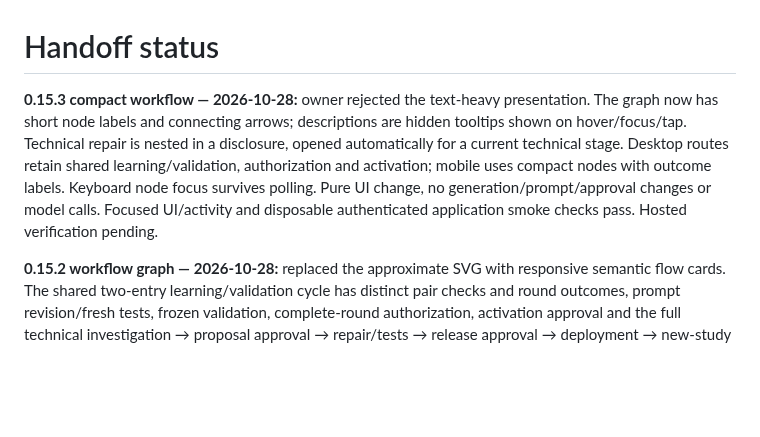
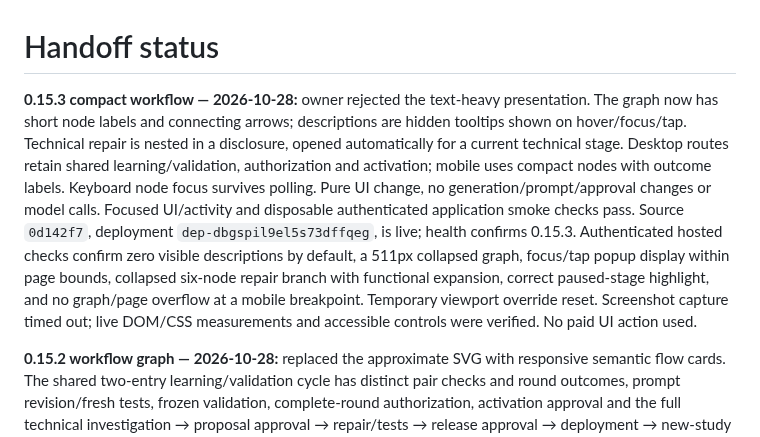
Before and after one commit to fryndlz/NCCE, a Markdown page: docs/HANDOFF_STATUS.md, the part around the change. Drawn GitHub-style; blank space fills up the shorter version.

Commit message:
Record compact graph and popup verification [skip render]

```diff
--- a/docs/HANDOFF_STATUS.md
+++ b/docs/HANDOFF_STATUS.md
@@ -1,6 +1,6 @@
 # Handoff status
 
-**0.15.3 compact workflow — 2026-10-28:** owner rejected the text-heavy presentation. The graph now has short node labels and connecting arrows; descriptions are hidden tooltips shown on hover/focus/tap. Technical repair is nested in a disclosure, opened automatically for a current technical stage. Desktop routes retain shared learning/validation, authorization and activation; mobile uses compact nodes with outcome labels. Keyboard node focus survives polling. Pure UI change, no generation/prompt/approval changes or model calls. Focused UI/activity and disposable authenticated application smoke checks pass. Hosted verification pending.
+**0.15.3 compact workflow — 2026-10-28:** owner rejected the text-heavy presentation. The graph now has short node labels and connecting arrows; descriptions are hidden tooltips shown on hover/focus/tap. Technical repair is nested in a disclosure, opened automatically for a current technical stage. Desktop routes retain shared learning/validation, authorization and activation; mobile uses compact nodes with outcome labels. Keyboard node focus survives polling. Pure UI change, no generation/prompt/approval changes or model calls. Focused UI/activity and disposable authenticated application smoke checks pass. Source `0d142f7`, deployment `dep-dbgspil9el5s73dffqeg`, is live; health confirms 0.15.3. Authenticated hosted checks confirm zero visible descriptions by default, a 511px collapsed graph, focus/tap popup display within page bounds, collapsed six-node repair branch with functional expansion, correct paused-stage highlight, and no graph/page overflow at a mobile breakpoint. Temporary viewport override reset. Screenshot capture timed out; live DOM/CSS measurements and accessible controls were verified. No paid UI action used.
 
 **0.15.2 workflow graph — 2026-10-28:** replaced the approximate SVG with responsive semantic flow cards. The shared two-entry learning/validation cycle has distinct pair checks and round outcomes, prompt revision/fresh tests, frozen validation, complete-round authorization, activation approval and the full technical investigation → proposal approval → repair/tests → release approval → deployment → new-study path. Current highlighting comes directly from status/phase, latest round kind/position and scoped tech state; historical visited nodes never infer traversed edges. Routine application context checks no longer mark a Codex agent active. Existing backend workflow/data/approval gates remain unchanged. Tests cover all technical states, validation stages, ordinary limit decisions, terminal states and old saved visits, plus existing UI controls and disposable authenticated HTTP smoke. No paid model calls or policy activation. Source `706d235`, deployment `dep-dbgslhec6qcc73chusn0`, is live; health confirms 0.15.2. Authenticated hosted DOM verification shows one correct paused-stage highlight for the current saved stopped study, learning mode, the complete shared-cycle/outcome/repair routes, no old SVG, and no overflow in any flow card. Local agent listener PID 34628 remains running. No paid UI action was used.
 
```
